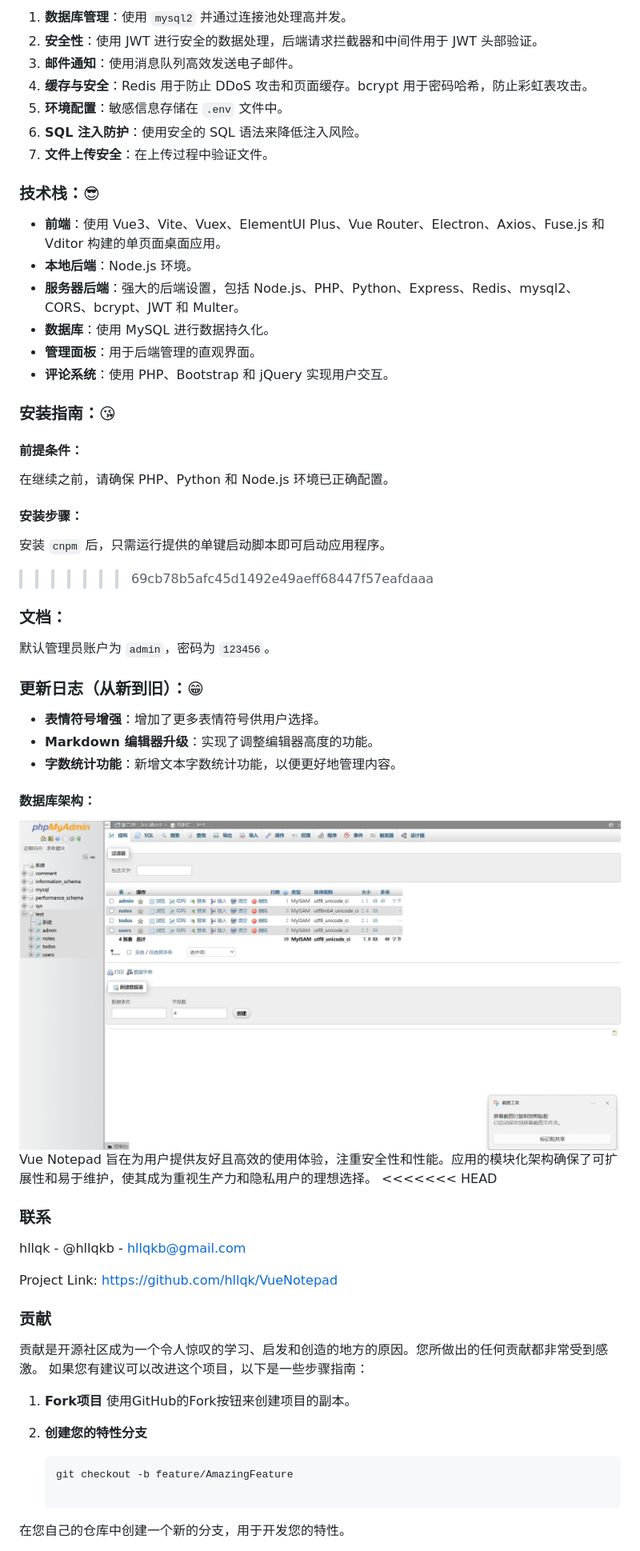
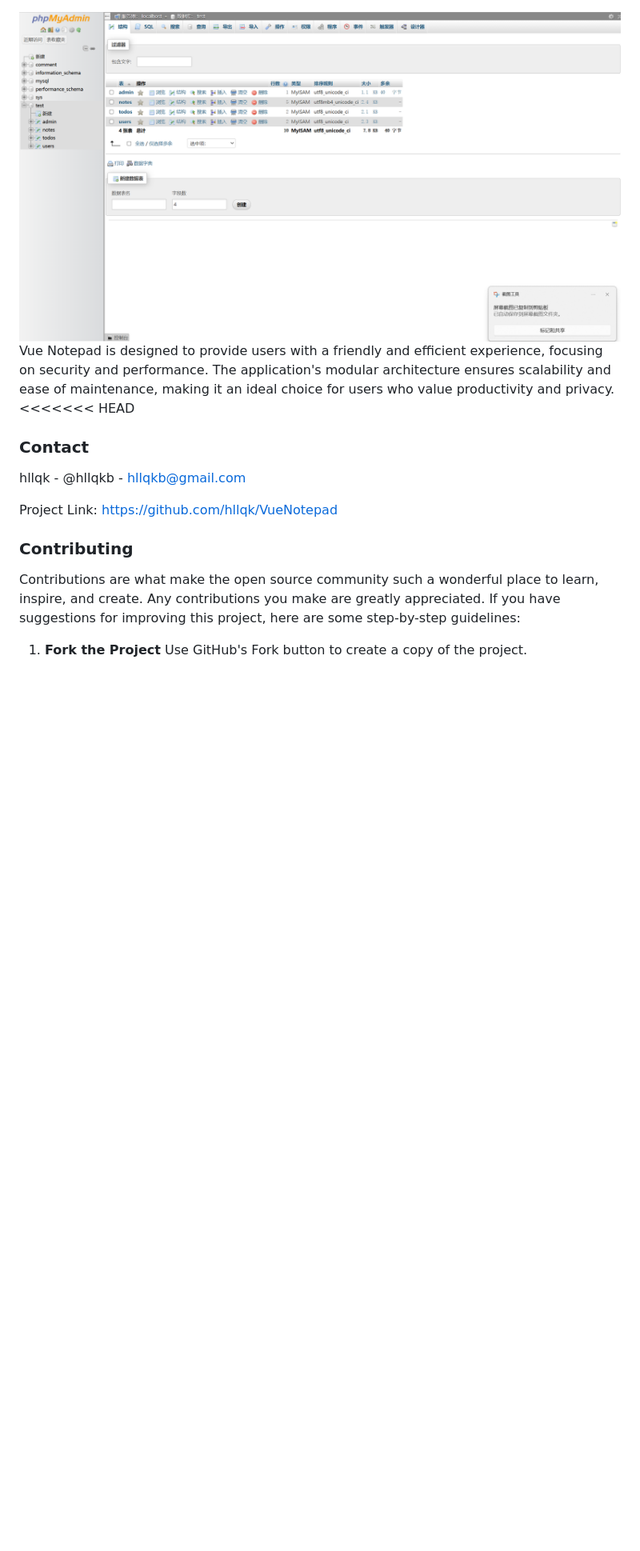
Before and after one commit to hllqkb/VueNotepad, a Markdown page: README.md, the part around one of its changes. Shown at 80% size. GitHub-like rendering; blank space fills up the shorter version.

````diff
--- a/README.md
+++ b/README.md
@@ -137,61 +106,18 @@ Vue Notepad 是一款采用前后端分离架构的先进桌面笔记应用。
-1. **数据库管理**：使用 `mysql2` 并通过连接池处理高并发。
-2. **安全性**：使用 JWT 进行安全的数据处理，后端请求拦截器和中间件用于 JWT 头部验证。
-3. **邮件通知**：使用消息队列高效发送电子邮件。
-4. **缓存与安全**：Redis 用于防止 DDoS 攻击和页面缓存。bcrypt 用于密码哈希，防止彩虹表攻击。
-5. **环境配置**：敏感信息存储在 `.env` 文件中。
-6. **SQL 注入防护**：使用安全的 SQL 语法来降低注入风险。
-7. **文件上传安全**：在上传过程中验证文件。
-
-### 技术栈：😎
-
-- **前端**：使用 Vue3、Vite、Vuex、ElementUI Plus、Vue Router、Electron、Axios、Fuse.js 和 Vditor 构建的单页面桌面应用。
-- **本地后端**：Node.js 环境。
-- **服务器后端**：强大的后端设置，包括 Node.js、PHP、Python、Express、Redis、mysql2、CORS、bcrypt、JWT 和 Multer。
-- **数据库**：使用 MySQL 进行数据持久化。
-- **管理面板**：用于后端管理的直观界面。
-- **评论系统**：使用 PHP、Bootstrap 和 jQuery 实现用户交互。
-
-### 安装指南：😘
-
-#### 前提条件：
-
-在继续之前，请确保 PHP、Python 和 Node.js 环境已正确配置。
-
-#### 安装步骤：
-
-安装 `cnpm` 后，只需运行提供的单键启动脚本即可启动应用程序。
->>>>>>> 69cb78b5afc45d1492e49aeff68447f57eafdaaa
-
-### 文档：
-
-默认管理员账户为 `admin`，密码为 `123456`。
-
-### 更新日志（从新到旧）：😁
-
-- **表情符号增强**：增加了更多表情符号供用户选择。
-- **Markdown 编辑器升级**：实现了调整编辑器高度的功能。
-- **字数统计功能**：新增文本字数统计功能，以便更好地管理内容。
-
-#### 数据库架构：
-
-![数据库架构截图](https://raw.githubusercontent.com/hllqkb/VueNotepad/refs/heads/master/public/image%20copy%204.png)
-Vue Notepad 旨在为用户提供友好且高效的使用体验，注重安全性和性能。应用的模块化架构确保了可扩展性和易于维护，使其成为重视生产力和隐私用户的理想选择。
+![Database Architecture Screenshot](https://raw.githubusercontent.com/hllqkb/VueNotepad/refs/heads/master/public/image%20copy%204.png)
+Vue Notepad is designed to provide users with a friendly and efficient experience, focusing on security and performance. The application's modular architecture ensures scalability and ease of maintenance, making it an ideal choice for users who value productivity and privacy.
 <<<<<<< HEAD
 
-### 联系
+### Contact
+
 hllqk - @hllqkb - hllqkb@gmail.com
 
 Project Link: https://github.com/hllqk/VueNotepad
-### 贡献
-贡献是开源社区成为一个令人惊叹的学习、启发和创造的地方的原因。您所做出的任何贡献都非常受到感激。
-如果您有建议可以改进这个项目，以下是一些步骤指南：
 
-1. **Fork项目**
-   使用GitHub的Fork按钮来创建项目的副本。
+### Contributing
 
-2. **创建您的特性分支**
-   ```bash
-   git checkout -b feature/AmazingFeature
+Contributions are what make the open source community such a wonderful place to learn, inspire, and create. Any contributions you make are greatly appreciated.
+If you have suggestions for improving this project, here are some step-by-step guidelines:
 
-在您自己的仓库中创建一个新的分支，用于开发您的特性。
+1. **Fork the Project**
+Use GitHub's Fork button to create a copy of the project.
 
````
Also changed, not shown: other parts of README.md (+76 -105 lines), README_CN.md (added, +185 -0 lines).
